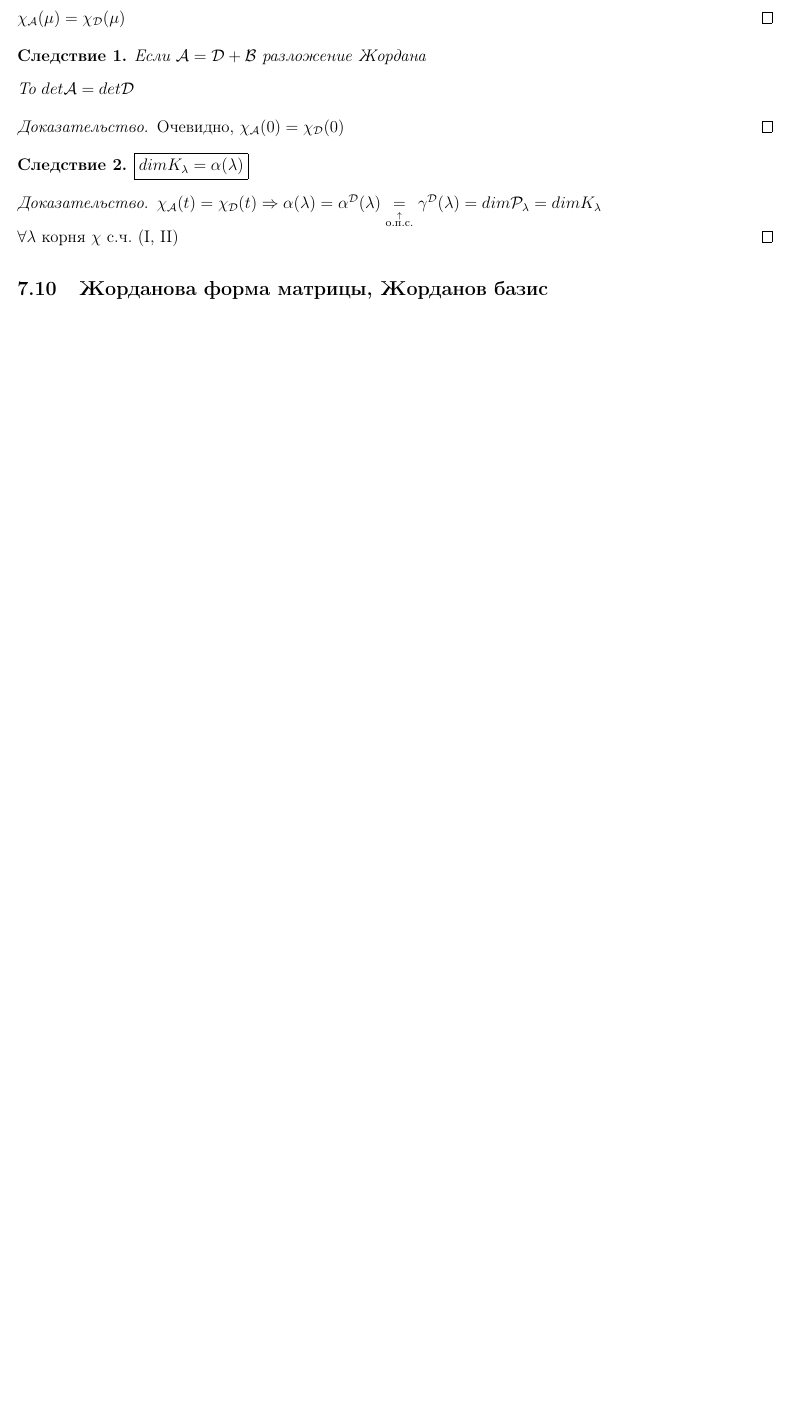
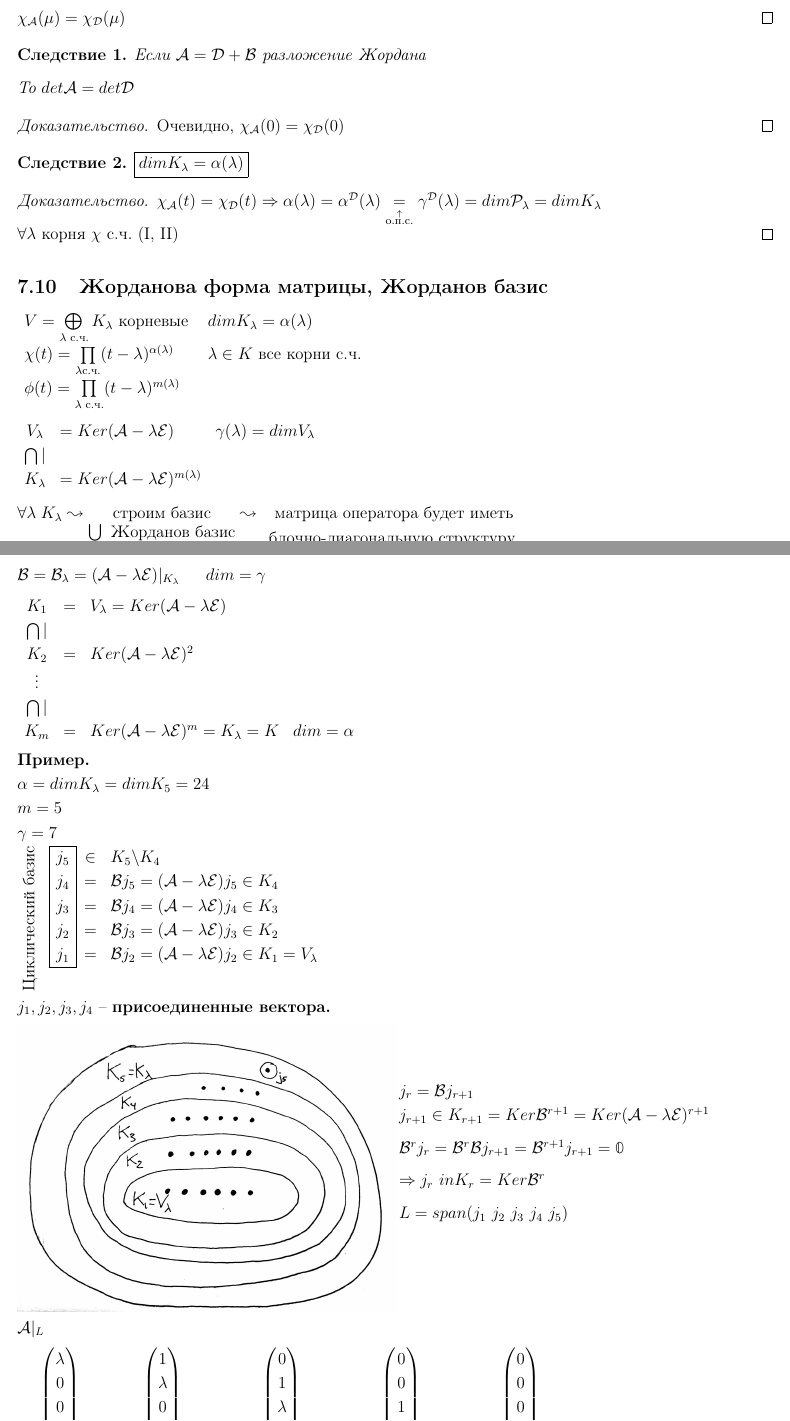
Before and after one commit to sancho20021/linal, a LaTeX document (main.tex, which reads parts/7_8-7_9.tex): part of page 47 of 47 before the commit and two parts of pages 47 and 48 of 50 after it, the two joined at a grey line, cut so that both start at the same text, the shorter picture padded with empty space. Compiled offline with pdfLaTeX.

Commit message:
Everything up to 06/03 done

```diff
--- a/main.tex
+++ b/main.tex
@@ -19,6 +19,7 @@
 \usepackage{relsize}
 \usepackage{latexsym}
 \usepackage{caption}
+\usepackage{rotating}
 
 \usepackage{subfiles}
 
--- a/parts/7_8-7_9.tex
+++ b/parts/7_8-7_9.tex
@@ -524,4 +524,87 @@
 		\forall \lambda \text{ корня }\chi \text{ с.ч. (I, II)}$
 	\end{proof}
 	\subsection{Жорданова форма матрицы, Жорданов базис}
-
+	$
+	\begin{array}{ll}
+		V = \bigoplus\limits_{\lambda \text{ с.ч.}} K_\lambda \text{ корневые } & dim K_\lambda = \alpha(\lambda)\\
+		\chi(t) = \prod\limits_{\lambda\text{с.ч.}} (t-\lambda)^{\alpha(\lambda)} & \lambda \in K \text{ все корни с.ч.}\\
+		\phi(t) = \prod\limits_{\lambda \text{ с.ч.}}(t-\lambda)^{m(\lambda)}
+	\end{array}\n
+	\begin{array}{clc}
+		V_\lambda & = Ker(\A - \lambda \E) & \gamma(\lambda) = dim V_\lambda\\
+		\bigcap | \\
+		K_\lambda & = Ker(\A - \lambda\E)^{m(\lambda)}
+	\end{array}\n
+	\forall \lambda \; K_\lambda \leadsto \underset{\mathlarger{\bigcup\limits_\lambda \text{ Жорданов базис}}}{\text{ строим базис }} \leadsto $ \belowbaseline[-12pt]{$\begin{array}{l}
+		\text{ матрица оператора будет иметь}\\
+		\text{блочно-диагональную структуру}\\
+		\text{-- Жорданова форма матрицы}
+	\end{array}
+	$}\n
+	$\pu K_\lambda = K \; \; \gamma(\lambda) = \gamma\\
+	\alpha(\lambda) = \alpha \; \; m(\lambda) = m\n
+	\B = \B_\lambda = (\A - \lambda\E)|_{K_\lambda}\; \; \quad
+	dim = \gamma\n
+	\begin{array}{ccl}
+		K_1 &= &V_\lambda = Ker(\A - \lambda\E)\\
+		\bigcap |\\
+		K_2 &= & Ker(\A-\lambda\E)^2\\
+		\vdots\\
+		\bigcap |\\
+		K_m &= &Ker(\A - \lambda\E)^m = K_\lambda = K \; \; \; dim = \alpha
+	\end{array}$\n
+	\textbf{Пример.}\\
+	$\alpha = dim K_\lambda = dim K_5 = 24\\
+	m = 5\\
+	\gamma = 7\\$
+	\belowbaseline[-12pt]{
+	\begin{turn}{90}
+		Циклический базис
+	\end{turn}}
+	\belowbaseline[-12pt]{
+	$\begin{array}{|c| c l}
+		\cline{1-1}
+		j_5 & \in & K_5 \backslash K_4\\
+		j_4 & = & \B j_5 = (\A - \lambda\E) j_5 \in K_4\\
+		j_3 & = & \B j_4 = (\A - \lambda\E) j_4 \in K_3\\
+		j_2 & = & \B j_3 = (\A - \lambda\E) j_3 \in K_2\\
+		j_1 & = & \B j_2 = (\A - \lambda\E) j_2 \in K_1 = V_\lambda\\
+		\cline{1-1}
+	\end{array}$}\n
+	$j_1, j_2, j_3, j_4$ -- \textbf{присоединенные вектора.}\n
+	\begin{minipage}{0.5\textwidth}
+		\includegraphics[width=\textwidth]{basis}
+	\end{minipage}
+	\begin{minipage}{0.5\textwidth}
+	$j_r = \B j_{r+1}\\
+	j_{r+1} \in K_{r+1} = Ker \B^{r+1} = Ker(\A - \lambda\E)^{r+1}\n
+	\B^r j_r = \B ^r \B j_{r+1} = \B ^{r+1} j _{r+1} = \0 \n
+	\Rightarrow j_r \ in K_r = Ker \B^r\n
+	L = span(j_1 \ j_2 \ j_3 \ j_4 \ j_5)\n$
+	\end{minipage}\n
+	$\A|_{L}\n
+	\begin{array}{ccccc}
+		\begin{pmatrix}
+			\lambda\\
+			0\\0\\0\\0
+		\end{pmatrix}
+		& \begin{pmatrix}
+		1\\
+		\lambda\\
+		0\\0\\0
+		\end{pmatrix}
+		& \begin{pmatrix}
+		0\\1\\
+		\lambda\\
+		0\\0
+		\end{pmatrix}
+		& \begin{pmatrix}
+		0\\0\\1\\
+		\lambda\\
+		0
+		\end{pmatrix}
+		& \begin{pmatrix}
+		0\\0\\0\\1\\
+		\lambda
+		\end{pmatrix}\\
+		\updownarrow & \updownarrow &\updownarrow &\updownarrow &\updownarrow\\
@@ -527,0 +623 @@
+	\end{pmatrix}$ $\begin{matrix}\text{\textbf{Клетка Жордана }} \boldsymbol{5\times 5}\\
```
Also changed, not shown: imgs/basis.jpg (added), imgs/castle.jpg (added), main.pdf, parts/7_8-7_9.tex (86 more changed lines), 2 other files.
